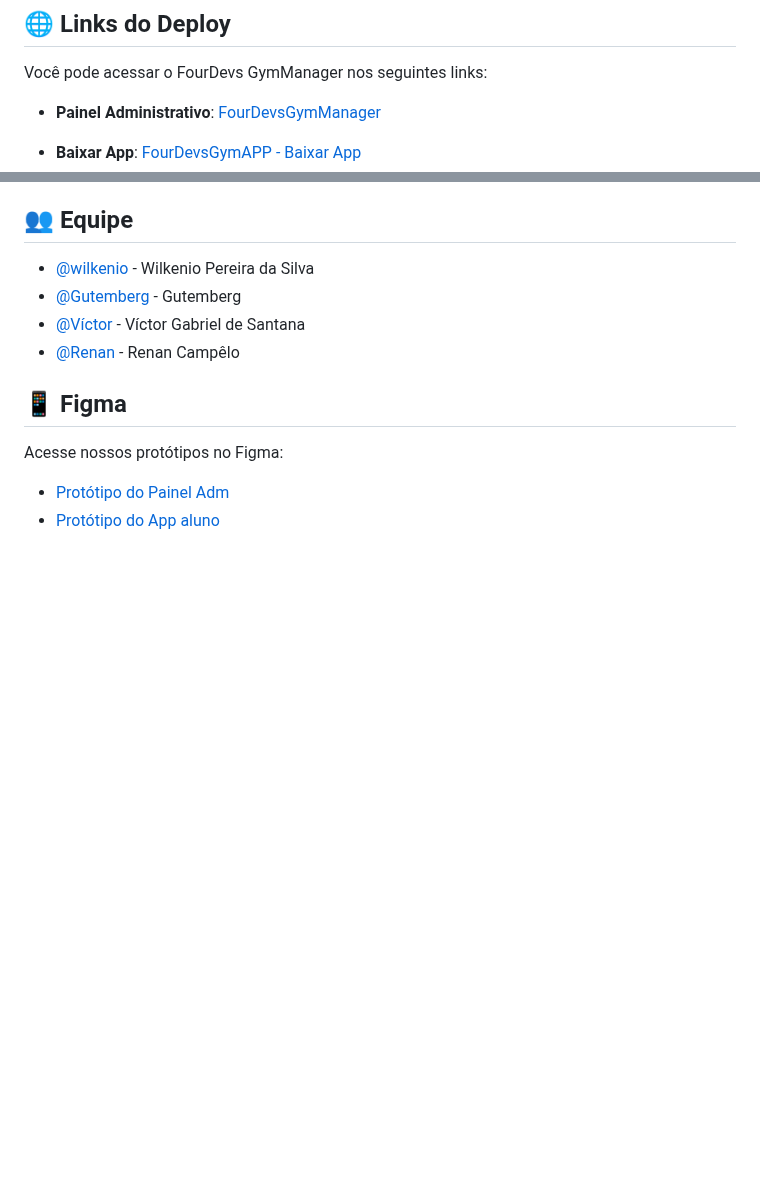
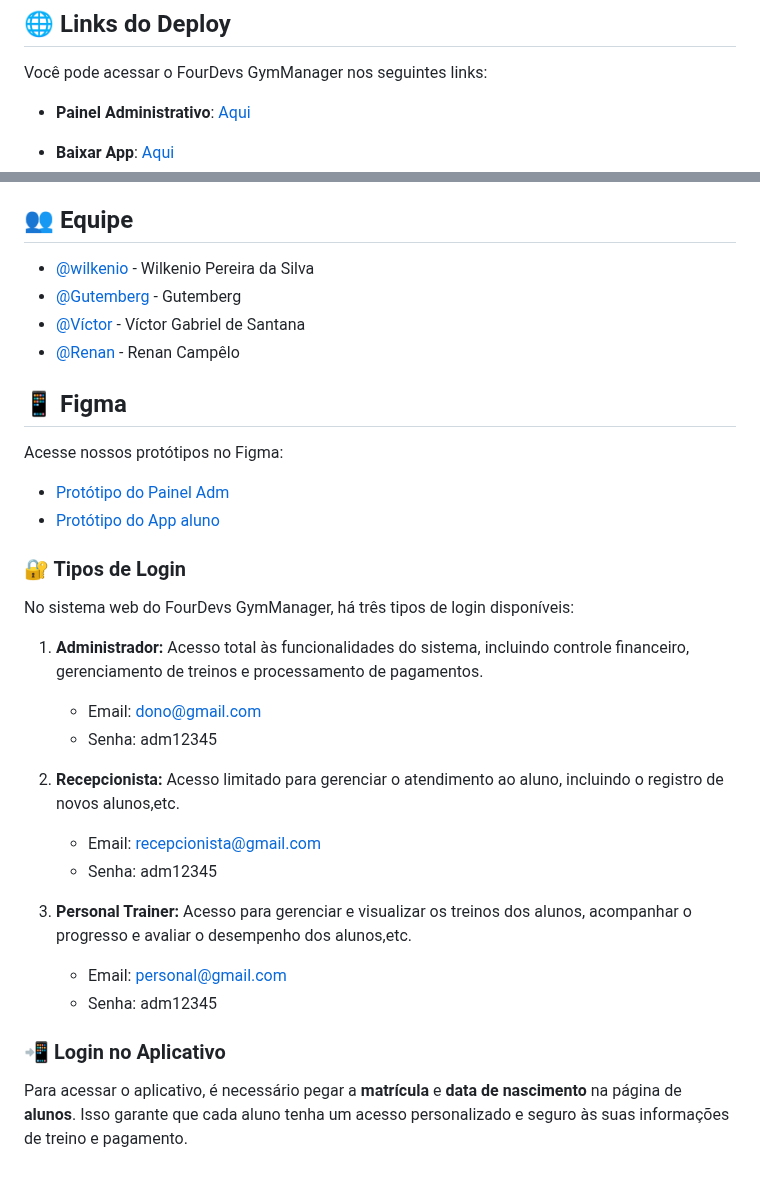
Before and after one commit to GutembergLima05/FourDevsGym, a Markdown page: README.md, 2 parts joined by grey strips. Drawn GitHub-style; blank space fills up the shorter version.

Commit message:
docs: update Readme.md

```diff
--- a/README.md
+++ b/README.md
@@ -2032,10 +2032,10 @@ frontend/
 Você pode acessar o FourDevs GymManager nos seguintes links:
 
 - **Painel Administrativo**:
-  <a href="https://gym.fourdevs.com.br" target="_blank">FourDevsGymManager</a>
+  <a href="https://gym.fourdevs.com.br" target="_blank">Aqui</a>
 
 - **Baixar App**:
-  <a href="https://fourdevs.com.br/gym" target="_blank">FourDevsGymAPP - Baixar App</a>
+  <a href="https://fourdevs.com.br/gym" target="_blank">Aqui</a>
 
 ## 👥 Equipe
 - <a href="https://github.com/wilkenio" target="_blank">@wilkenio</a> - Wilkenio Pereira da Silva
@@ -2047,3 +2047,23 @@ Você pode acessar o FourDevs GymManager nos seguintes links:
 Acesse nossos protótipos no Figma: <br>
 - <a href="https://www.figma.com/proto/NSAejy0ekxBHwfaCw4Pd0w/FourDevGym?node-id=77-45&starting-point-node-id=77%3A45" target="_blank">Protótipo do Painel Adm</a><br>
 - <a href="https://www.figma.com/proto/x3W7FHYZJkkC6Y7L12FWNf/AppFourDevsGym?node-id=92-2&t=Lsr5ZXSCbprfOZa9-0&scaling=scale-down&content-scaling=fixed&page-id=0%3A1" target="_blank">Protótipo do App aluno</a>
+
+### 🔐 Tipos de Login
+
+No sistema web do FourDevs GymManager, há três tipos de login disponíveis:
+
+1. **Administrador:** Acesso total às funcionalidades do sistema, incluindo controle financeiro, gerenciamento de treinos e processamento de pagamentos.
+   - Email: dono@gmail.com
+   - Senha: adm12345
+
+2. **Recepcionista:** Acesso limitado para gerenciar o atendimento ao aluno, incluindo o registro de novos alunos,etc.
+   - Email: recepcionista@gmail.com
+   - Senha: adm12345
+
+3. **Personal Trainer:** Acesso para gerenciar e visualizar os treinos dos alunos, acompanhar o progresso e avaliar o desempenho dos alunos,etc.
+   - Email: personal@gmail.com
+   - Senha: adm12345
+
+### 📲 Login no Aplicativo
+
+Para acessar o aplicativo, é necessário pegar a **matrícula** e **data de nascimento** na página de **alunos**. Isso garante que cada aluno tenha um acesso personalizado e seguro às suas informações de treino e pagamento.
```
